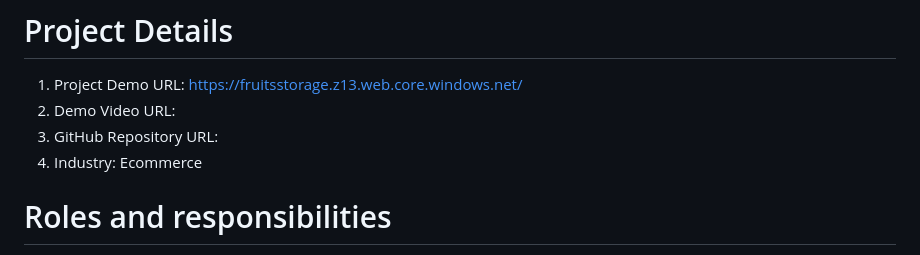
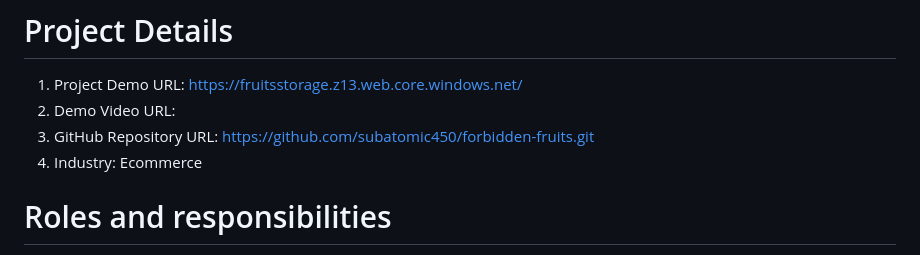
Before and after one commit to subatomic450/forbidden-fruits, a Markdown page: README.md, the part around the change. Rendered like a GitHub page.

```diff
--- a/README.md
+++ b/README.md
@@ -7,7 +7,7 @@
 
 1. Project Demo URL: https://fruitsstorage.z13.web.core.windows.net/
 2. Demo Video URL:
-3. GitHub Repository URL:
+3. GitHub Repository URL: https://github.com/subatomic450/forbidden-fruits.git
 4. Industry: Ecommerce
 
 # Roles and responsibilities
```
